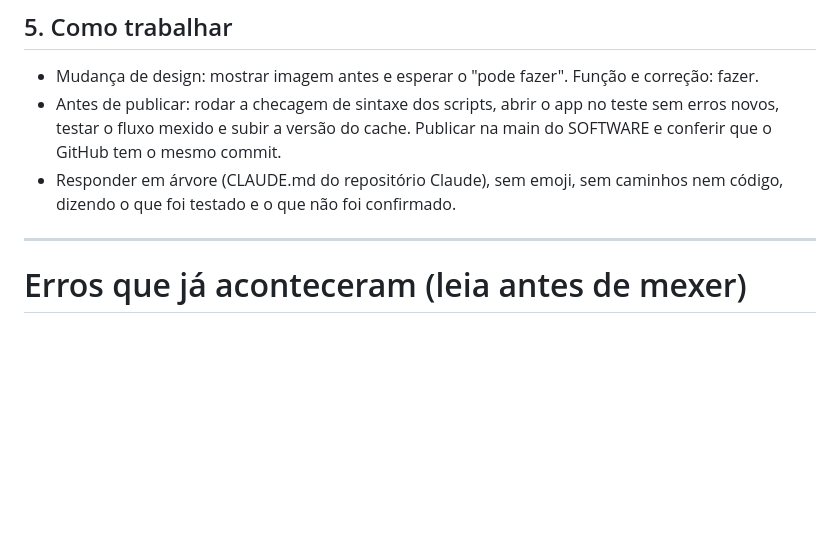
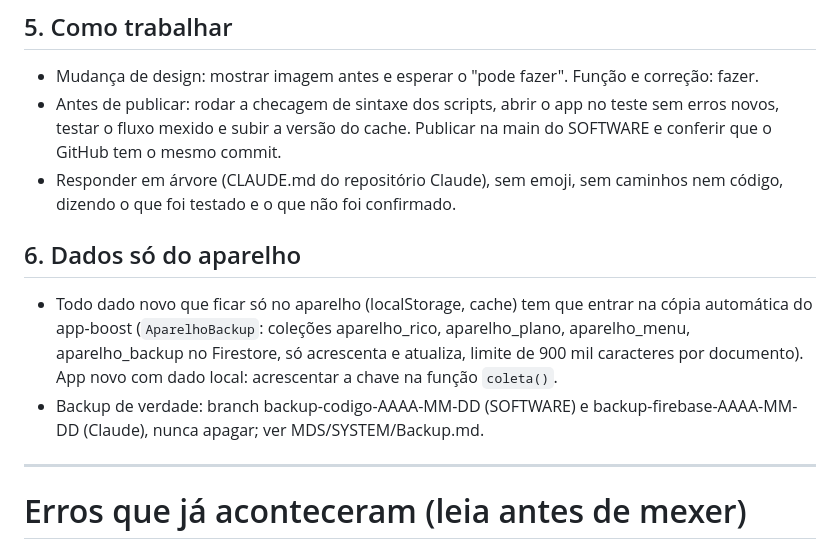
Before and after one commit to arquivos98126066-sudo/SOFTWARE, a Markdown page: CLAUDE.md, the part around the change. GitHub-like rendering; blank space fills up the shorter version.

Commit message:
CLAUDE.md: copia automatica de dados do aparelho

```diff
--- a/CLAUDE.md
+++ b/CLAUDE.md
@@ -34,6 +34,10 @@ Vale para os 6 apps do menu (Tapete CRM, Meu CRM, Plano/DOA, ADM, Rico, Estudo/L
 - Mudança de design: mostrar imagem antes e esperar o "pode fazer". Função e correção: fazer.
 - Antes de publicar: rodar a checagem de sintaxe dos scripts, abrir o app no teste sem erros novos, testar o fluxo mexido e subir a versão do cache. Publicar na main do SOFTWARE e conferir que o GitHub tem o mesmo commit.
 - Responder em árvore (CLAUDE.md do repositório Claude), sem emoji, sem caminhos nem código, dizendo o que foi testado e o que não foi confirmado.
+
+## 6. Dados só do aparelho
+- Todo dado novo que ficar só no aparelho (localStorage, cache) tem que entrar na cópia automática do app-boost (`AparelhoBackup`: coleções aparelho_rico, aparelho_plano, aparelho_menu, aparelho_backup no Firestore, só acrescenta e atualiza, limite de 900 mil caracteres por documento). App novo com dado local: acrescentar a chave na função `coleta()`.
+- Backup de verdade: branch backup-codigo-AAAA-MM-DD (SOFTWARE) e backup-firebase-AAAA-MM-DD (Claude), nunca apagar; ver MDS/SYSTEM/Backup.md.
 
 ---
 
```
